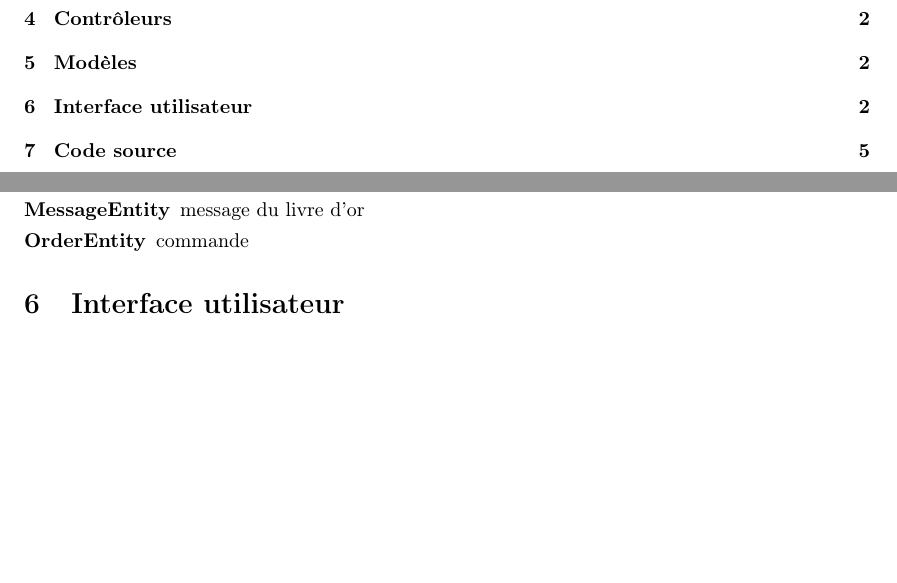
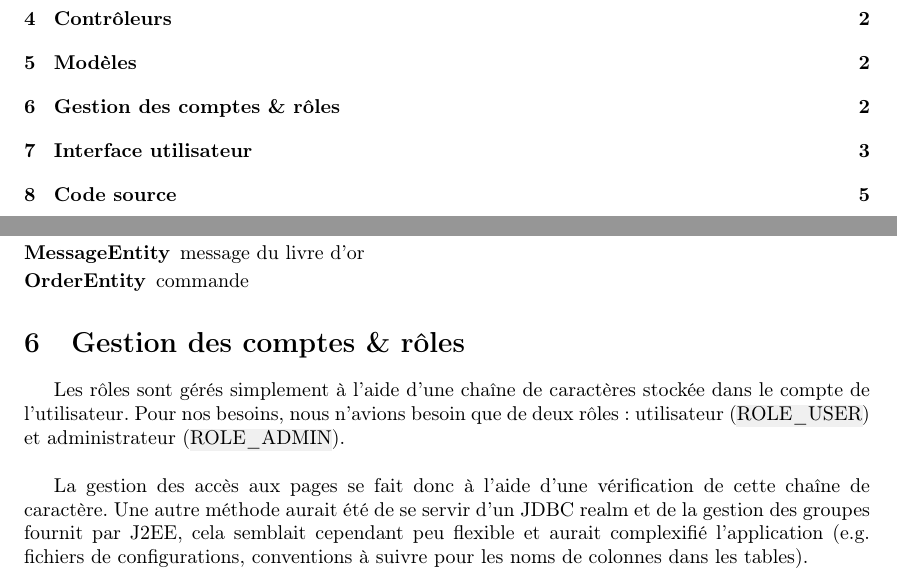
Before and after one commit to fmutix/INF5101B, a LaTeX document (report/main.tex, which reads report/archi.tex): two parts of pages 3 and 5 of 8, joined at a grey line, cut so that both start at the same text, the shorter picture padded with empty space. Compiled offline with pdfLaTeX.

Commit message:
report - users & groups

```diff
--- a/report/archi.tex
+++ b/report/archi.tex
@@ -59,3 +59,15 @@ annotation permet de gérer le cycle de vie d'un \hl{EntityManager} JPA
     \item[MessageEntity] message du livre d'or
     \item[OrderEntity] commande
 \end{description}
+
+\section{Gestion des comptes \& rôles}
+
+Les rôles sont gérés simplement à l'aide d'une chaîne de caractères stockée dans
+le compte de l'utilisateur. Pour nos besoins, nous n'avions besoin que de deux
+rôles: utilisateur (\hl{ROLE\_USER}) et administrateur (\hl{ROLE\_ADMIN}).\\
+
+La gestion des accès aux pages se fait donc à l'aide d'une vérification de cette
+chaîne de caractère. Une autre méthode aurait été de se servir d'un JDBC realm
+et de la gestion des groupes fournit par J2EE, cela semblait cependant peu
+flexible et aurait complexifié l'application (e.g. fichiers de configurations,
+conventions à suivre pour les noms de colonnes dans les tables).
```
